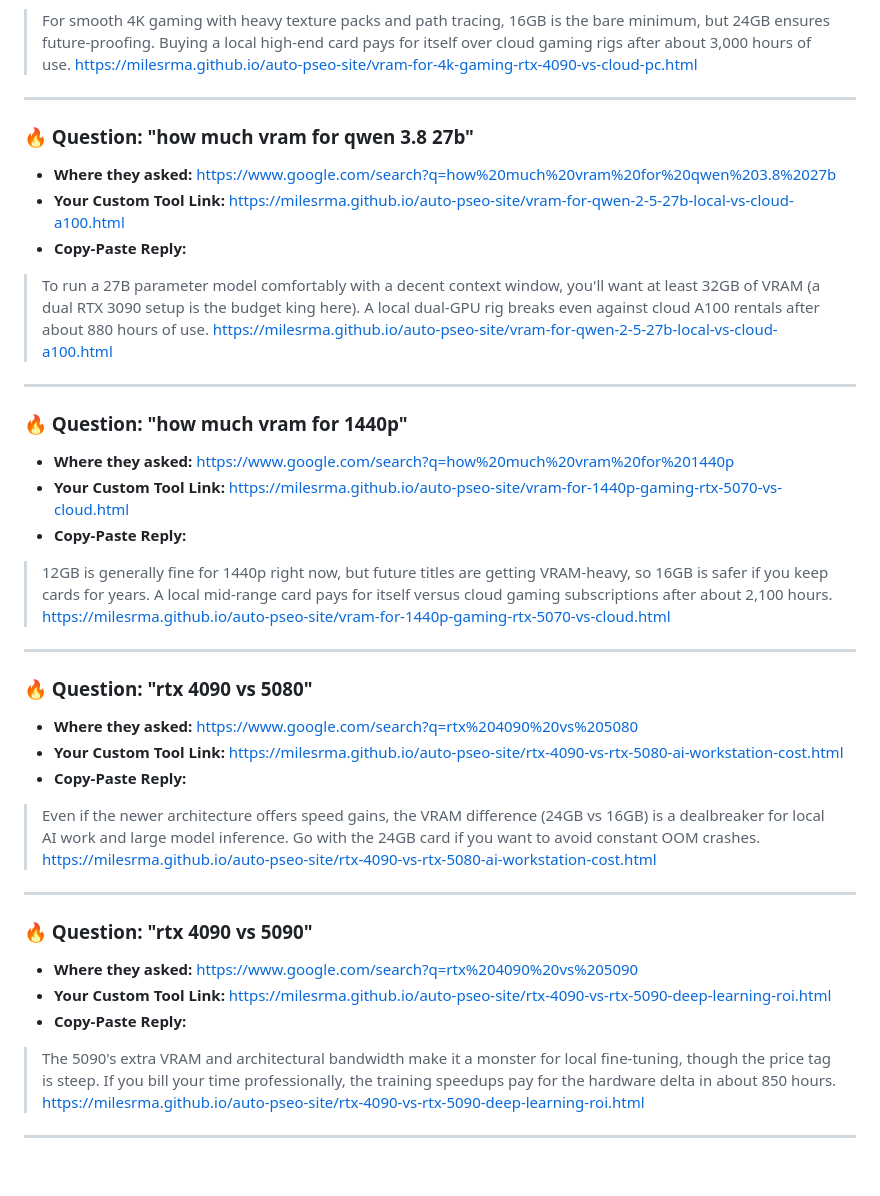
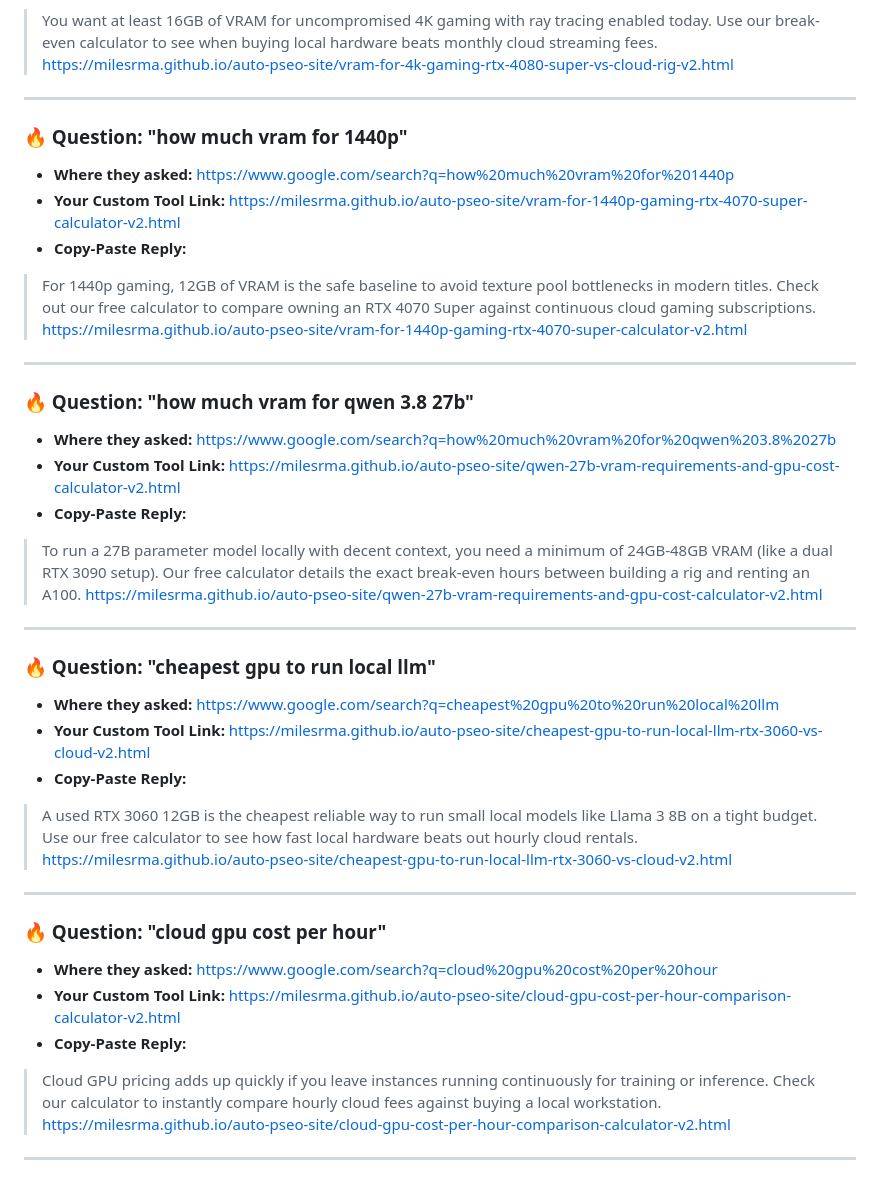
Before and after one commit to Milesrma/auto-pseo-site, a Markdown page: MONEY_RADAR.md, the part around one of its changes. Rendered like a GitHub page.

```diff
--- a/MONEY_RADAR.md
+++ b/MONEY_RADAR.md
@@ -32,36 +48,36 @@ These tools were built directly from **live questions people asked today**. Clic
 - **Copy-Paste Reply:**
-> For smooth 4K gaming with heavy texture packs and path tracing, 16GB is the bare minimum, but 24GB ensures future-proofing. Buying a local high-end card pays for itself over cloud gaming rigs after about 3,000 hours of use. https://milesrma.github.io/auto-pseo-site/vram-for-4k-gaming-rtx-4090-vs-cloud-pc.html
+> You want at least 16GB of VRAM for uncompromised 4K gaming with ray tracing enabled today. Use our break-even calculator to see when buying local hardware beats monthly cloud streaming fees. https://milesrma.github.io/auto-pseo-site/vram-for-4k-gaming-rtx-4080-super-vs-cloud-rig-v2.html
+
+---
+
+### 🔥 Question: "how much vram for 1440p"
+- **Where they asked:** https://www.google.com/search?q=how%20much%20vram%20for%201440p
+- **Your Custom Tool Link:** https://milesrma.github.io/auto-pseo-site/vram-for-1440p-gaming-rtx-4070-super-calculator-v2.html
+- **Copy-Paste Reply:**
+> For 1440p gaming, 12GB of VRAM is the safe baseline to avoid texture pool bottlenecks in modern titles. Check out our free calculator to compare owning an RTX 4070 Super against continuous cloud gaming subscriptions. https://milesrma.github.io/auto-pseo-site/vram-for-1440p-gaming-rtx-4070-super-calculator-v2.html
 
 ---
 
 ### 🔥 Question: "how much vram for qwen 3.8 27b"
 - **Where they asked:** https://www.google.com/search?q=how%20much%20vram%20for%20qwen%203.8%2027b
-- **Your Custom Tool Link:** https://milesrma.github.io/auto-pseo-site/vram-for-qwen-2-5-27b-local-vs-cloud-a100.html
+- **Your Custom Tool Link:** https://milesrma.github.io/auto-pseo-site/qwen-27b-vram-requirements-and-gpu-cost-calculator-v2.html
 - **Copy-Paste Reply:**
-> To run a 27B parameter model comfortably with a decent context window, you'll want at least 32GB of VRAM (a dual RTX 3090 setup is the budget king here). A local dual-GPU rig breaks even against cloud A100 rentals after about 880 hours of use. https://milesrma.github.io/auto-pseo-site/vram-for-qwen-2-5-27b-local-vs-cloud-a100.html
+> To run a 27B parameter model locally with decent context, you need a minimum of 24GB-48GB VRAM (like a dual RTX 3090 setup). Our free calculator details the exact break-even hours between building a rig and renting an A100. https://milesrma.github.io/auto-pseo-site/qwen-27b-vram-requirements-and-gpu-cost-calculator-v2.html
 
 ---
 
-### 🔥 Question: "how much vram for 1440p"
-- **Where they asked:** https://www.google.com/search?q=how%20much%20vram%20for%201440p
-- **Your Custom Tool Link:** https://milesrma.github.io/auto-pseo-site/vram-for-1440p-gaming-rtx-5070-vs-cloud.html
+### 🔥 Question: "cheapest gpu to run local llm"
+- **Where they asked:** https://www.google.com/search?q=cheapest%20gpu%20to%20run%20local%20llm
+- **Your Custom Tool Link:** https://milesrma.github.io/auto-pseo-site/cheapest-gpu-to-run-local-llm-rtx-3060-vs-cloud-v2.html
 - **Copy-Paste Reply:**
-> 12GB is generally fine for 1440p right now, but future titles are getting VRAM-heavy, so 16GB is safer if you keep cards for years. A local mid-range card pays for itself versus cloud gaming subscriptions after about 2,100 hours. https://milesrma.github.io/auto-pseo-site/vram-for-1440p-gaming-rtx-5070-vs-cloud.html
+> A used RTX 3060 12GB is the cheapest reliable way to run small local models like Llama 3 8B on a tight budget. Use our free calculator to see how fast local hardware beats out hourly cloud rentals. https://milesrma.github.io/auto-pseo-site/cheapest-gpu-to-run-local-llm-rtx-3060-vs-cloud-v2.html
 
 ---
 
-### 🔥 Question: "rtx 4090 vs 5080"
-- **Where they asked:** https://www.google.com/search?q=rtx%204090%20vs%205080
-- **Your Custom Tool Link:** https://milesrma.github.io/auto-pseo-site/rtx-4090-vs-rtx-5080-ai-workstation-cost.html
+### 🔥 Question: "cloud gpu cost per hour"
+- **Where they asked:** https://www.google.com/search?q=cloud%20gpu%20cost%20per%20hour
+- **Your Custom Tool Link:** https://milesrma.github.io/auto-pseo-site/cloud-gpu-cost-per-hour-comparison-calculator-v2.html
 - **Copy-Paste Reply:**
-> Even if the newer architecture offers speed gains, the VRAM difference (24GB vs 16GB) is a dealbreaker for local AI work and large model inference. Go with the 24GB card if you want to avoid constant OOM crashes. https://milesrma.github.io/auto-pseo-site/rtx-4090-vs-rtx-5080-ai-workstation-cost.html
+> Cloud GPU pricing adds up quickly if you leave instances running continuously for training or inference. Check our calculator to instantly compare hourly cloud fees against buying a local workstation. https://milesrma.github.io/auto-pseo-site/cloud-gpu-cost-per-hour-comparison-calculator-v2.html
 
 ---
-
-### 🔥 Question: "rtx 4090 vs 5090"
-- **Where they asked:** https://www.google.com/search?q=rtx%204090%20vs%205090
-- **Your Custom Tool Link:** https://milesrma.github.io/auto-pseo-site/rtx-4090-vs-rtx-5090-deep-learning-roi.html
-- **Copy-Paste Reply:**
-> The 5090's extra VRAM and architectural bandwidth make it a monster for local fine-tuning, though the price tag is steep. If you bill your time professionally, the training speedups pay for the hardware delta in about 850 hours. https://milesrma.github.io/auto-pseo-site/rtx-4090-vs-rtx-5090-deep-learning-roi.html
-
----
```
Also changed, not shown: other parts of MONEY_RADAR.md (+29 -13 lines).
